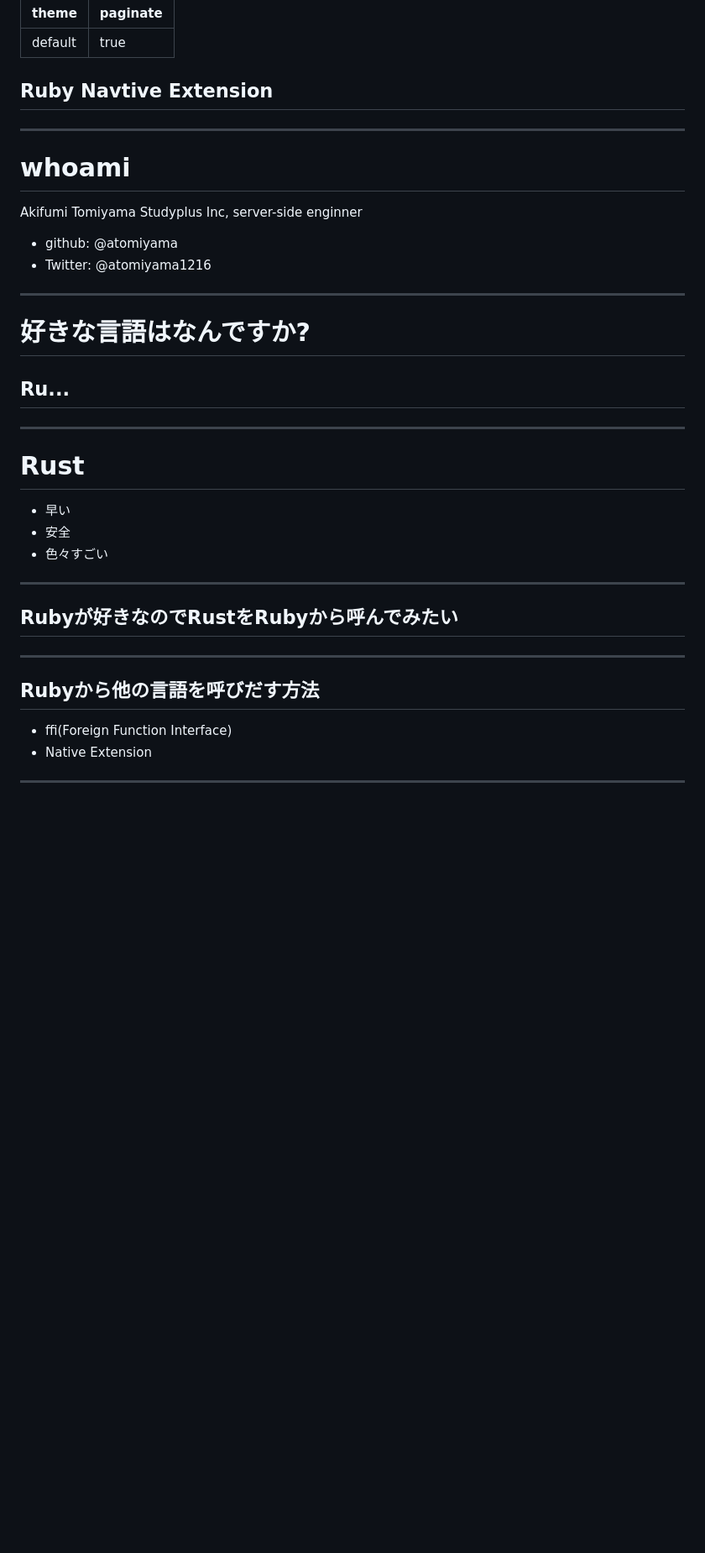
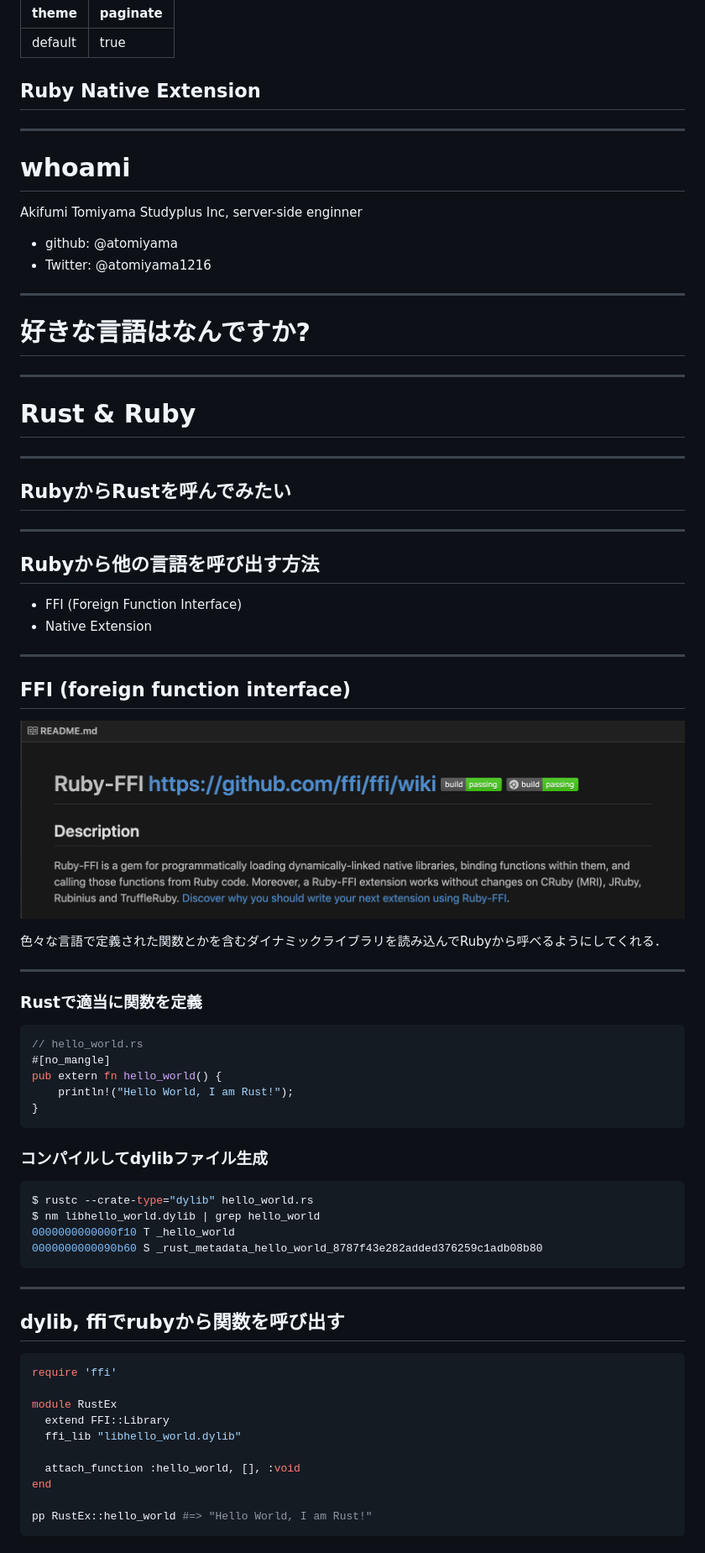
Before and after one commit to a-tommyyy/heiseirb9, a Markdown page: index.md, the part around the change printed below. Shown: that part at 84% size. GitHub-like rendering; pictures changed too: ruby-ffi.png (added); blank space fills up the shorter version.

Commit message:
スライド更新

````diff
--- a/index.md
+++ b/index.md
@@ -3,7 +3,7 @@ theme: default
 paginate: true
 ---
 
-## Ruby Navtive Extension
+## Ruby Native Extension
 
 ---
 
@@ -18,23 +18,61 @@ server-side enginner
 ---
 
 # 好きな言語はなんですか?
-## Ru...
 
 ---
 
-# Rust
-- 早い
-- 安全
-- 色々すごい
+# Rust & Ruby
 
 ---
 
-## Rubyが好きなのでRustをRubyから呼んでみたい
+## RubyからRustを呼んでみたい
 
 ---
 
-## Rubyから他の言語を呼びだす方法
-- ffi(Foreign Function Interface)
+## Rubyから他の言語を呼び出す方法
+- FFI (Foreign Function Interface)
 - Native Extension
 
 ---
+
+## FFI (foreign function interface)
+![](ruby-ffi.png)
+
+色々な言語で定義された関数とかを含むダイナミックライブラリを読み込んでRubyから呼べるようにしてくれる．
+
+---
+
+### Rustで適当に関数を定義
+```rust
+// hello_world.rs
+#[no_mangle]
+pub extern fn hello_world() {
+    println!("Hello World, I am Rust!");
+}
+```
+
+### コンパイルしてdylibファイル生成
+```sh
+$ rustc --crate-type="dylib" hello_world.rs
+$ nm libhello_world.dylib | grep hello_world
+0000000000000f10 T _hello_world
+0000000000090b60 S _rust_metadata_hello_world_8787f43e282added376259c1adb08b80
+```
+
+---
+
+## dylib, ffiでrubyから関数を呼び出す
+
+```ruby
+require 'ffi'
+
+module RustEx
+  extend FFI::Library
+  ffi_lib "libhello_world.dylib"
+
+  attach_function :hello_world, [], :void
+end
+
+pp RustEx::hello_world #=> "Hello World, I am Rust!"
+```
+
````
Also changed, not shown: other parts of index.md (+5 -0 lines).
